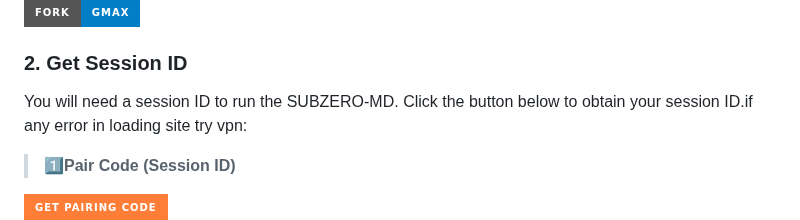
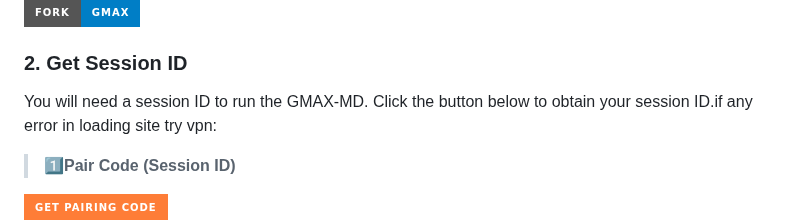
Before and after one commit to wavyworlds/GMAX-MD, a Markdown page: README.md, the part around the change. Drawn GitHub-style; badges without logos.

```diff
--- a/README.md
+++ b/README.md
@@ -67,7 +67,7 @@ Start by forking this repository to your own GitHub account. Click the button be
 
 ### 2. Get Session ID
 
-You will need a session ID to run the SUBZERO-MD. Click the button below to obtain your session ID.if any error in loading site try vpn:
+You will need a session ID to run the GMAX-MD. Click the button below to obtain your session ID.if any error in loading site try vpn:
 
 > **1️⃣Pair Code (Session ID)**
 
```
